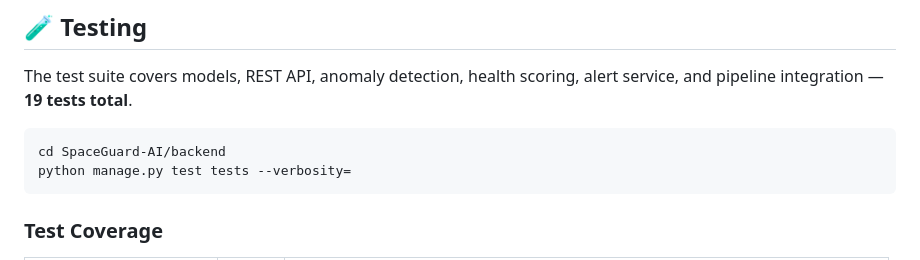
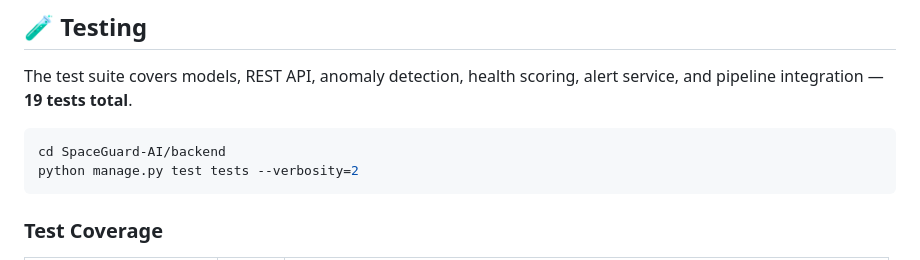
Before and after one commit to SohelMallik/SpaceGuard-AI, a Markdown page: README.md, the part around the change. Drawn GitHub-style.

Commit message:
Add Context

````diff
--- a/README.md
+++ b/README.md
@@ -376,7 +376,7 @@ The test suite covers models, REST API, anomaly detection, health scoring, alert
 
 ```bash
 cd SpaceGuard-AI/backend
-python manage.py test tests --verbosity=
+python manage.py test tests --verbosity=2
 ```
 
 ### Test Coverage
````
